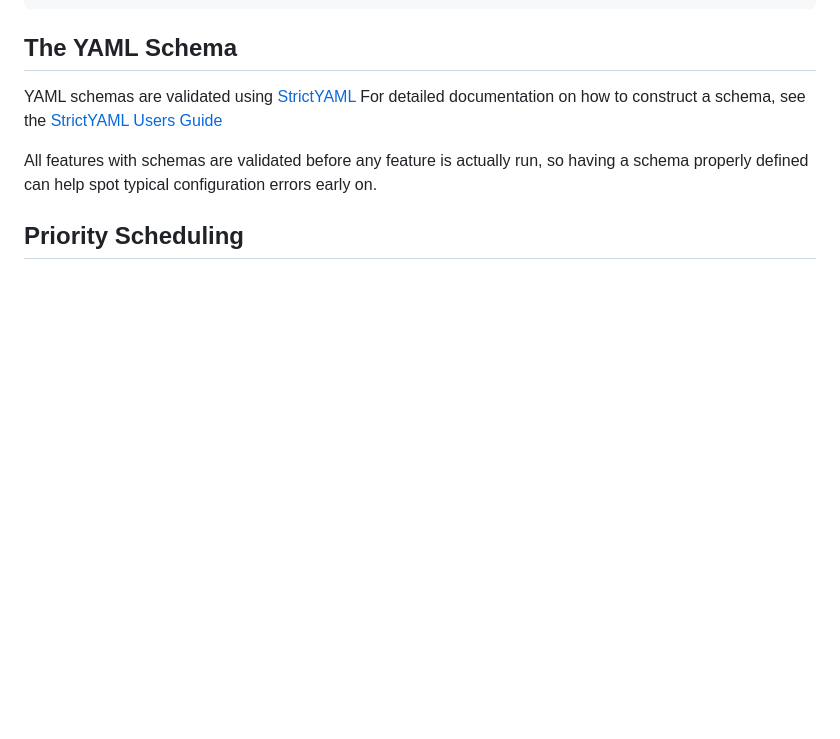
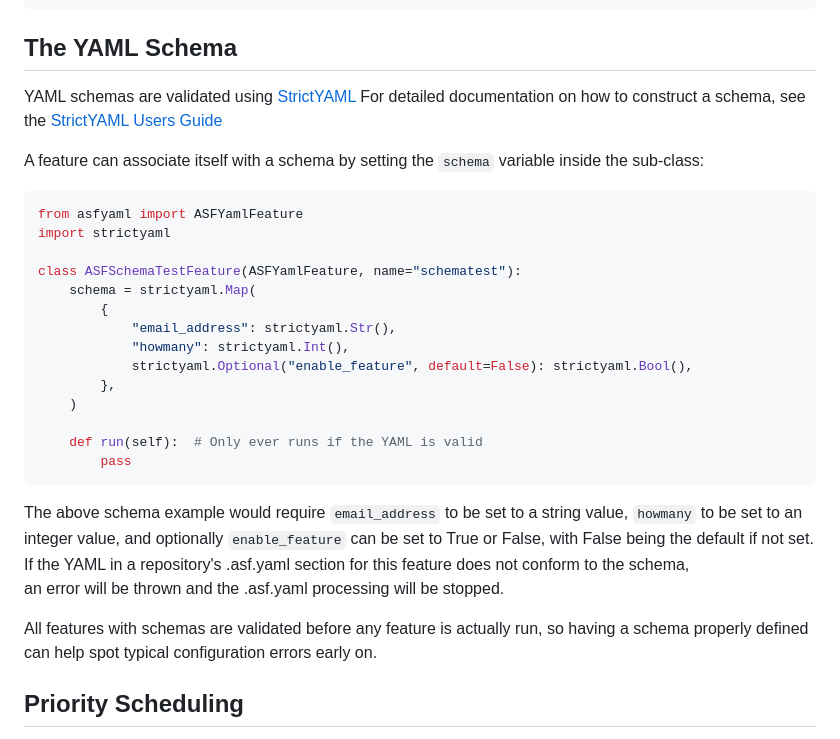
Before and after one commit to apache/infrastructure-asfyaml, a Markdown page: docs/ASFYamlFeature.md, the part around the change. GitHub-like rendering; blank space fills up the shorter version.

Commit message:
elaborate on, reword schema section

```diff
--- a/docs/ASFYamlFeature.md
+++ b/docs/ASFYamlFeature.md
@@ -49,6 +49,32 @@ test:
 YAML schemas are validated using [StrictYAML](https://hitchdev.com/strictyaml/)
 For detailed documentation on how to construct a schema, see the
 [StrictYAML Users Guide](https://hitchdev.com/strictyaml/using/)
+
+A feature can associate itself with a schema by setting the `schema` variable inside the
+sub-class:
+
+~~~python3
+from asfyaml import ASFYamlFeature
+import strictyaml
+
+class ASFSchemaTestFeature(ASFYamlFeature, name="schematest"):
+    schema = strictyaml.Map(
+        {
+            "email_address": strictyaml.Str(),
+            "howmany": strictyaml.Int(),
+            strictyaml.Optional("enable_feature", default=False): strictyaml.Bool(),
+        },
+    )
+
+    def run(self):  # Only ever runs if the YAML is valid
+        pass
+~~~
+
+The above schema example would require `email_address` to be set to a string value,
+`howmany` to be set to an integer value, and optionally `enable_feature` can be set
+to True or False, with False being the default if not set. If the YAML in a
+repository's .asf.yaml section for this feature does not conform to the schema,
+an error will be thrown and the .asf.yaml processing will be stopped.
 
 All features with schemas are validated before any feature is actually run, so having a
 schema properly defined can help spot typical configuration errors early on.
```
